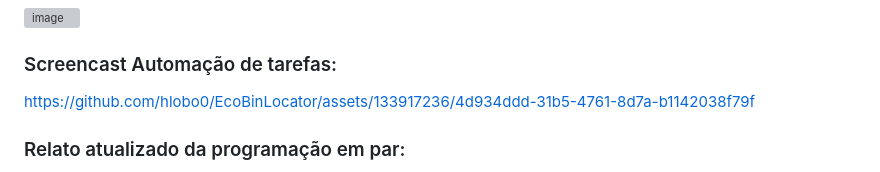
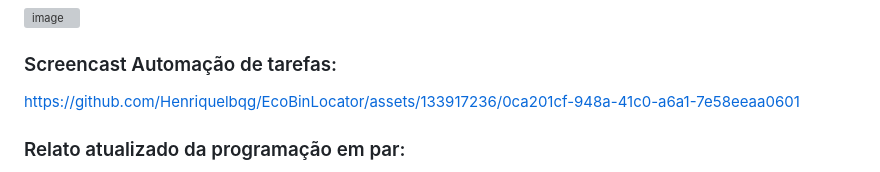
Before and after one commit to Henriquelbqg/EcoBinLocator, a Markdown page: README.md, the part around the change. Drawn GitHub-style; grey boxes are pictures that could not be loaded.

```diff
--- a/README.md
+++ b/README.md
@@ -121,7 +121,11 @@ https://github.com/hlobo0/EcoBinLocator/assets/133917236/34f2cafa-1a0e-4353-bd1f
 
 
 
-https://github.com/hlobo0/EcoBinLocator/assets/133917236/4d934ddd-31b5-4761-8d7a-b1142038f79f
+
+
+https://github.com/Henriquelbqg/EcoBinLocator/assets/133917236/0ca201cf-948a-41c0-a6a1-7e58eeaa0601
+
+
 
 
 
```
